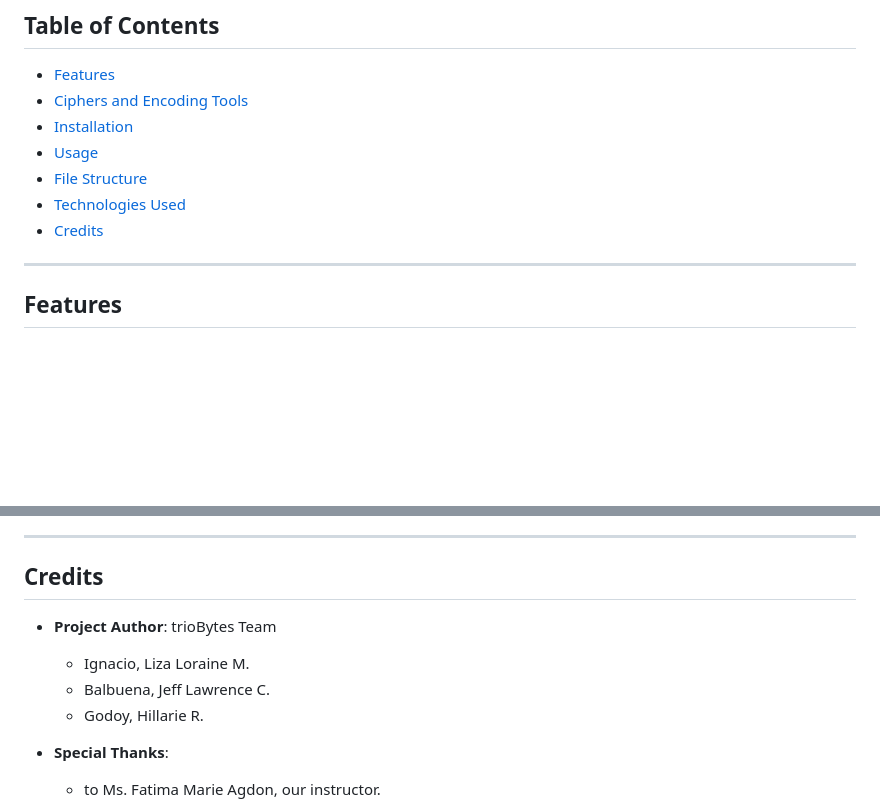
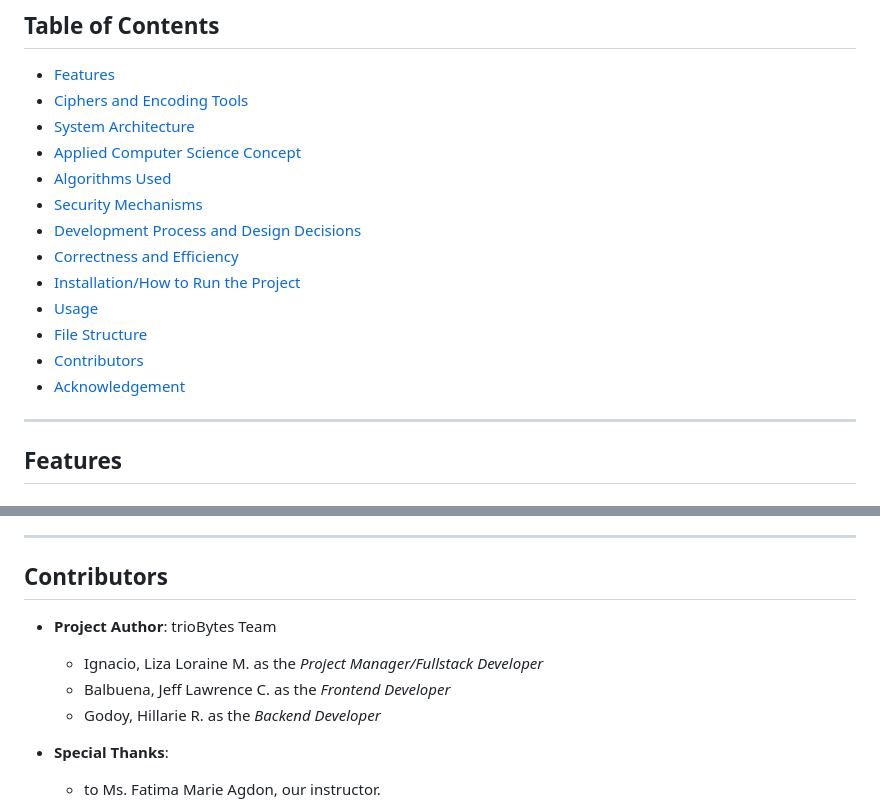
Before and after one commit to lizaloraine/CodeCrypt, a Markdown page: README.md, 2 parts joined by grey strips. Rendered like a GitHub page; blank space fills up the shorter version.

```diff
--- a/README.md
+++ b/README.md
@@ -7,11 +7,17 @@ CodeCrypt is a web application that provides secure encryption and decryption of
 ## Table of Contents
 - [Features](#features)
 - [Ciphers and Encoding Tools](#ciphers-and-encoding-tools)
-- [Installation](#installation)
+- [System Architecture](#system-architecture)
+- [Applied Computer Science Concept](#applied-computer-science-concept)
+- [Algorithms Used](#algorithms-used)
+- [Security Mechanisms](#security-mechanisms)
+- [Development Process and Design Decisions](#development-process-and-design-decisions)
+- [Correctness and Efficiency](#correctness-and-efficiency)
+- [Installation/How to Run the Project](#installation)
 - [Usage](#usage)
 - [File Structure](#file-structure)
-- [Technologies Used](#technologies-used)
-- [Credits](#credits)
+- [Contributors](#contributors)
+- [Acknowledgement](#Acknowledgement)
 
 ---
 
@@ -152,12 +158,12 @@ The directory structure of the CodeCrypt web application is as follows:
 
 ---
 
-## Credits
+## Contributors
 
 - **Project Author**: trioBytes Team
-  - Ignacio, Liza Loraine M.
-  - Balbuena, Jeff Lawrence C.
-  - Godoy, Hillarie R.
+  - Ignacio, Liza Loraine M. as the *Project Manager/Fullstack Developer*
+  - Balbuena, Jeff Lawrence C. as the *Frontend Developer*
+  - Godoy, Hillarie R. as the *Backend Developer*
 
 - **Special Thanks**:
   - to Ms. Fatima Marie Agdon, our instructor.
```
